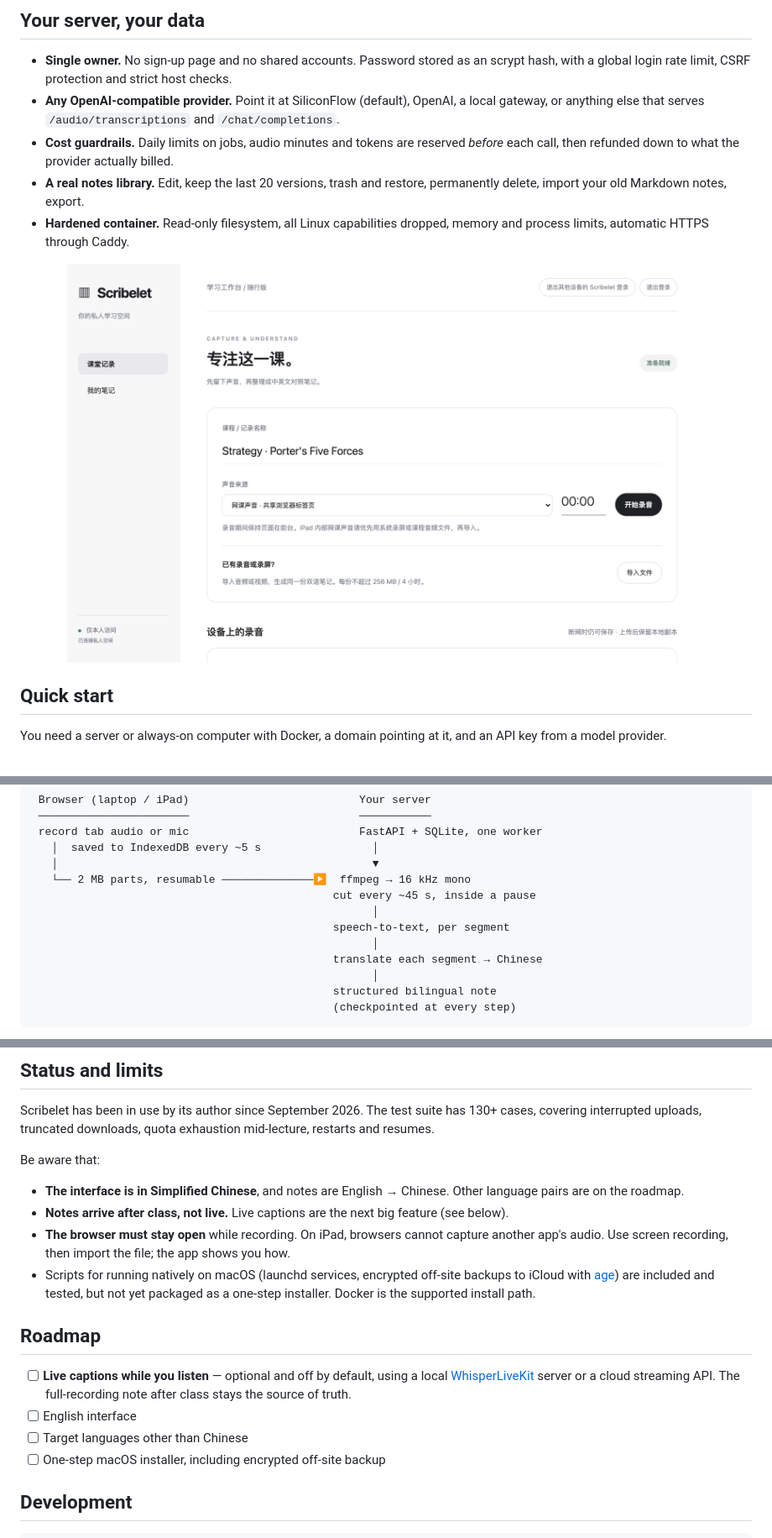
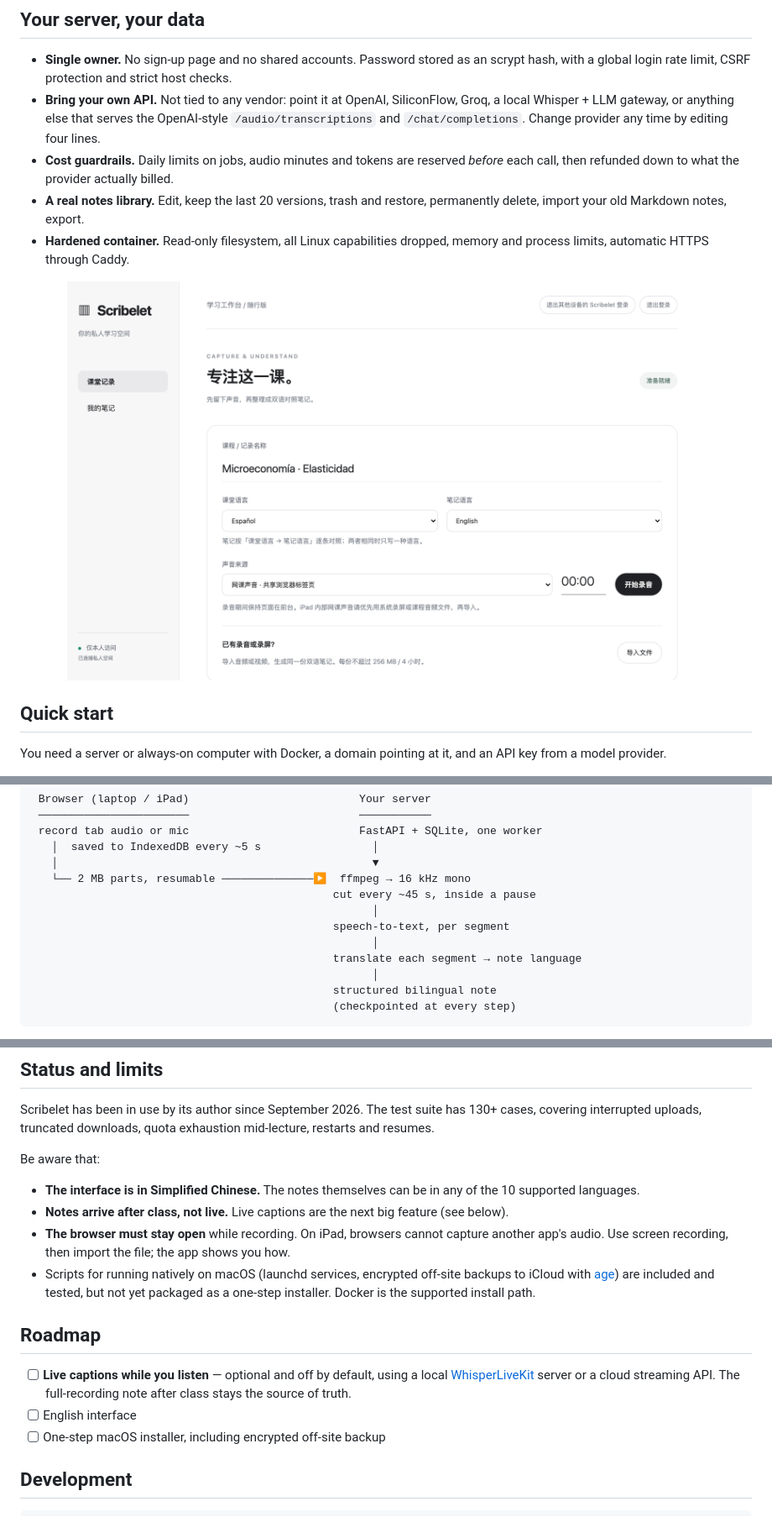
Before and after one commit to howardchenghuang-dotcom/scribelet, a Markdown page: README.md, 3 parts joined by grey strips. Shown at 84% size. GitHub-like rendering; pictures changed too: docs/capture.png.

```diff
--- a/README.md
+++ b/README.md
@@ -51,7 +59,7 @@ If part of the recording had no usable speech, the note says so at the top inste
 ## Your server, your data
 
 - **Single owner.** No sign-up page and no shared accounts. Password stored as an scrypt hash, with a global login rate limit, CSRF protection and strict host checks.
-- **Any OpenAI-compatible provider.** Point it at SiliconFlow (default), OpenAI, a local gateway, or anything else that serves `/audio/transcriptions` and `/chat/completions`.
+- **Bring your own API.** Not tied to any vendor: point it at OpenAI, SiliconFlow, Groq, a local Whisper + LLM gateway, or anything else that serves the OpenAI-style `/audio/transcriptions` and `/chat/completions`. Change provider any time by editing four lines.
 - **Cost guardrails.** Daily limits on jobs, audio minutes and tokens are reserved *before* each call, then refunded down to what the provider actually billed.
 - **A real notes library.** Edit, keep the last 20 versions, trash and restore, permanently delete, import your old Markdown notes, export.
 - **Hardened container.** Read-only filesystem, all Linux capabilities dropped, memory and process limits, automatic HTTPS through Caddy.
@@ -97,7 +105,7 @@ Open `https://your-domain`, sign in, and start recording.
                                                     │
                                               speech-to-text, per segment
                                                     │
-                                              translate each segment → Chinese
+                                              translate each segment → note language
                                                     │
                                               structured bilingual note
                                               (checkpointed at every step)
@@ -113,7 +121,7 @@ Scribelet has been in use by its author since September 2026. The test suite has
 
 Be aware that:
 
-- **The interface is in Simplified Chinese**, and notes are English → Chinese. Other language pairs are on the roadmap.
+- **The interface is in Simplified Chinese.** The notes themselves can be in any of the 10 supported languages.
 - **Notes arrive after class, not live.** Live captions are the next big feature (see below).
 - **The browser must stay open** while recording. On iPad, browsers cannot capture another app's audio. Use screen recording, then import the file; the app shows you how.
 - Scripts for running natively on macOS (launchd services, encrypted off-site backups to iCloud with [age](https://github.com/FiloSottile/age)) are included and tested, but not yet packaged as a one-step installer. Docker is the supported install path.
@@ -122,7 +130,6 @@ Be aware that:
 
 - [ ] **Live captions while you listen** — optional and off by default, using a local [WhisperLiveKit](https://github.com/QuentinFuxa/WhisperLiveKit) server or a cloud streaming API. The full-recording note after class stays the source of truth.
 - [ ] English interface
-- [ ] Target languages other than Chinese
 - [ ] One-step macOS installer, including encrypted off-site backup
 
 ## Development
```
Also changed, not shown: other parts of README.md (+15 -7 lines), README.zh-CN.md (+20 -13 lines), 14 other files.
